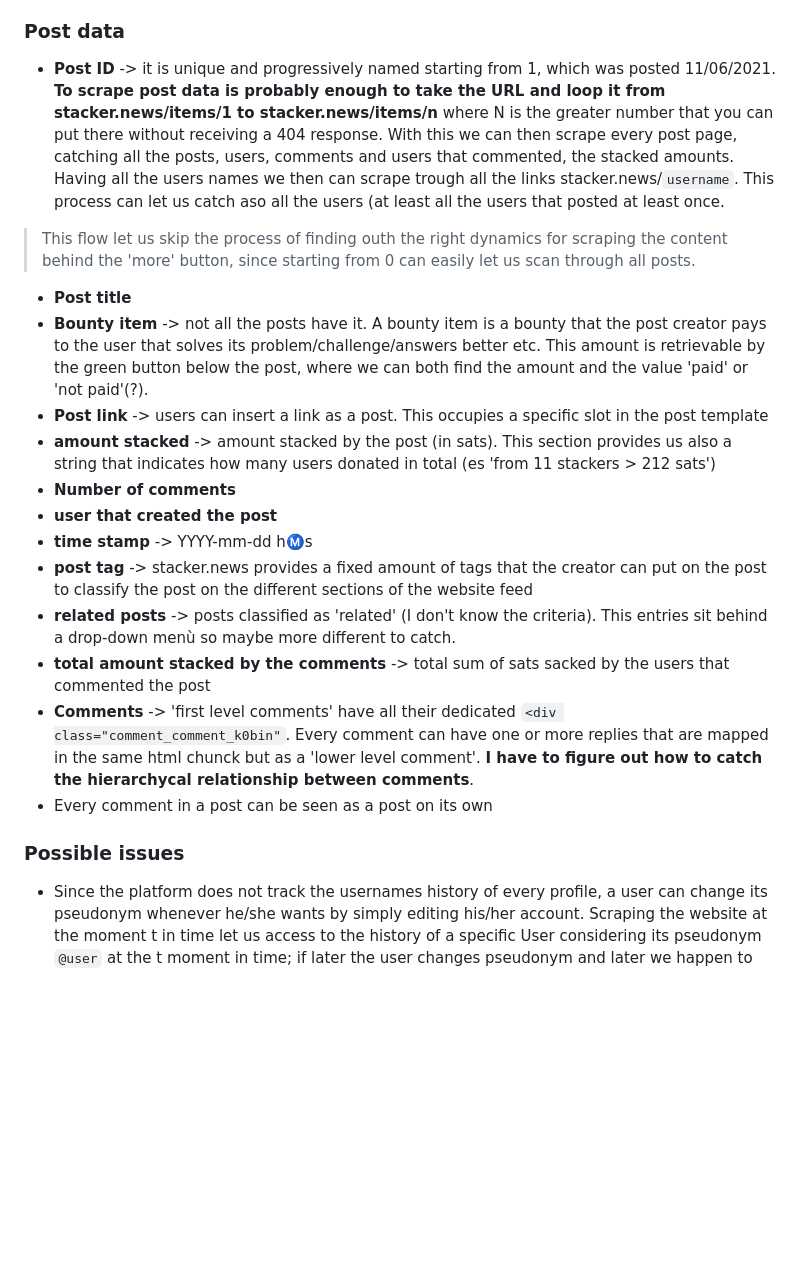
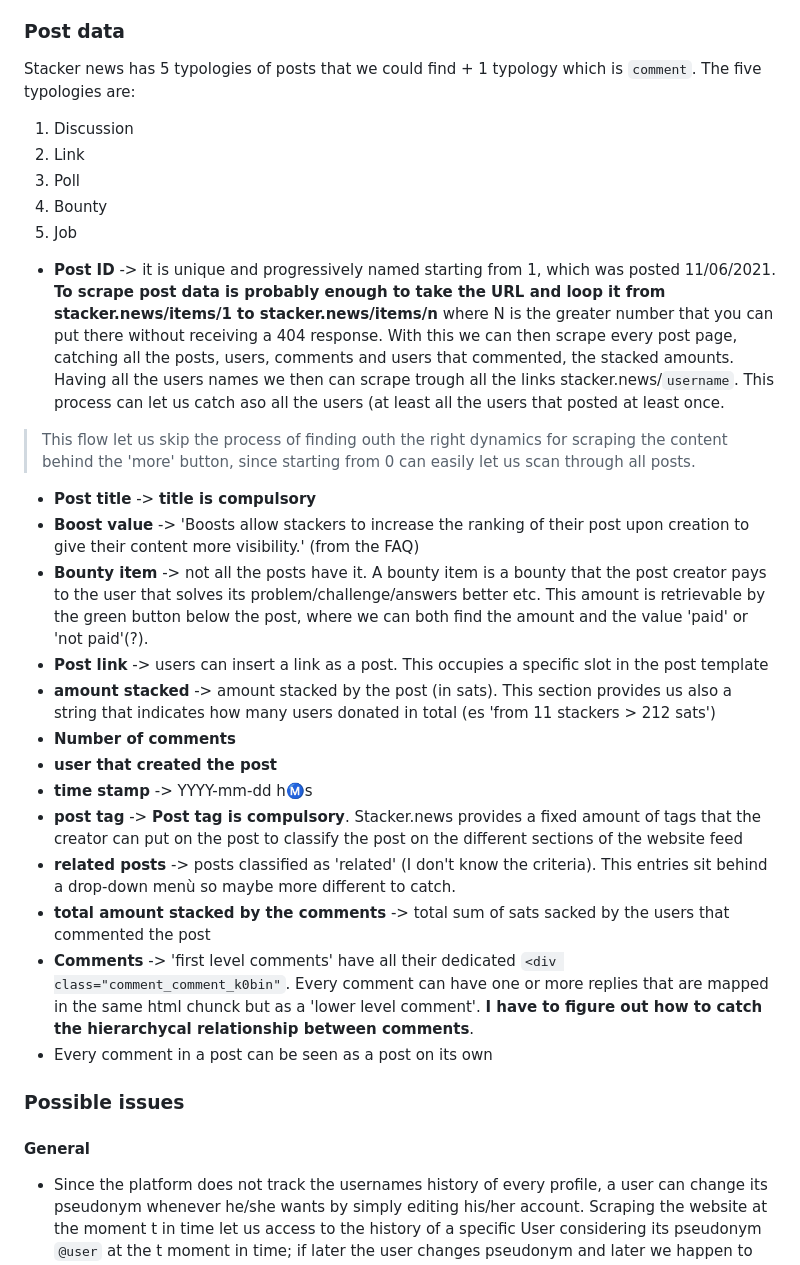
Before and after one commit to FiliTol/stacker-news, a Markdown page: README.md, the part around the change printed below. Rendered like a GitHub page; blank space fills up the shorter version.

```diff
--- a/README.md
+++ b/README.md
@@ -17,18 +17,26 @@ In a 'profile' the user data available are:
 
 ### Post data
 
+Stacker news has 5 typologies of posts that we could find + 1 typology which is `comment`. The five typologies are:
+1. Discussion
+2. Link
+3. Poll
+4. Bounty
+5. Job
+
 - **Post ID** -> it is unique and progressively named starting from 1, which was posted 11/06/2021. **To scrape post data is probably enough to take the URL and loop it from stacker.news/items/1 to stacker.news/items/n** where N is the greater number that you can put there without receiving a 404 response. With this we can then scrape every post page, catching all the posts, users, comments and users that commented, the stacked amounts. Having all the users names we then can scrape trough all the links stacker.news/`username`. This process can let us catch aso all the users (at least all the users that posted at least once.
 
 > This flow let us skip the process of finding outh the right dynamics for scraping the content behind the 'more' button, since starting from 0 can easily let us scan through all posts.
 
-- **Post title**
+- **Post title** -> **title is compulsory**
+- **Boost value** -> 'Boosts allow stackers to increase the ranking of their post upon creation to give their content more visibility.' (from the FAQ)
 - **Bounty item** -> not all the posts have it. A bounty item is a bounty that the post creator pays to the user that solves its problem/challenge/answers better etc. This amount is retrievable by the green button below the post, where we can both find the amount and the value 'paid' or 'not paid'(?).
 - **Post link** -> users can insert a link as a post. This occupies a specific slot in the post template
 - **amount stacked** -> amount stacked by the post (in sats). This section provides us also a string that indicates how many users donated in total (es 'from 11 stackers > 212 sats')
 - **Number of comments**
 - **user that created the post**
 - **time stamp** -> YYYY-mm-dd h:m:s
-- **post tag** -> stacker.news provides a fixed amount of tags that the creator can put on the post to classify the post on the different sections of the website feed
+- **post tag** -> **Post tag is compulsory**. Stacker.news provides a fixed amount of tags that the creator can put on the post to classify the post on the different sections of the website feed
 - **related posts** -> posts classified as 'related' (I don't know the criteria). This entries sit behind a drop-down menù so maybe more different to catch.
 - **total amount stacked by the comments** -> total sum of sats sacked by the users that commented the post
 - **Comments** -> 'first level comments' have all their dedicated `<div class="comment_comment_k0bin"`. Every comment can have one or more replies that are mapped in the same html chunck but as a 'lower level comment'. **I have to figure out how to catch the hierarchycal relationship between comments**.
@@ -37,6 +45,7 @@ In a 'profile' the user data available are:
 
 ### Possible issues
 
+#### General
 - Since the platform does not track the usernames history of every profile, a user can change its pseudonym whenever he/she wants by simply editing his/her account. Scraping the website at the moment t in time let us access to the history of a specific User considering its pseudonym `@user` at the t moment in time; if later the user changes pseudonym and later we happen to scrape again, we would see a different user pseudonym but the same post cronology, stacked amount etc.
 
 - We can only catch the users that actually commented/posted something, so if a user creates an account without filling the bio but surfes the website we cannot catch it. Even if he/she tips it is not registered (?) nominally but we only have aggregated data.
```
Also changed, not shown: other parts of README.md (+7 -0 lines), images/comment1.png (added), images/comment2.png (added), 1 other file.
